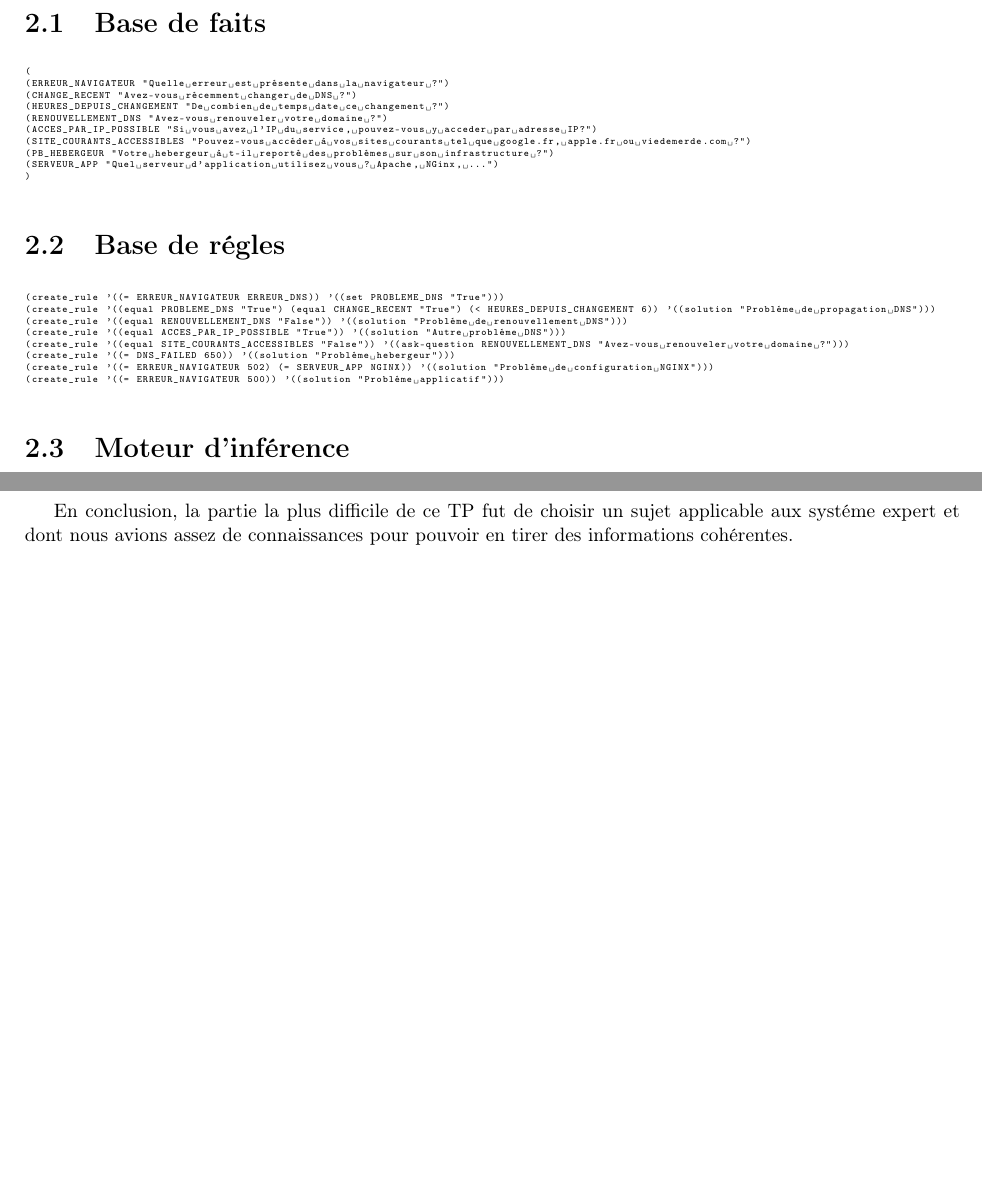
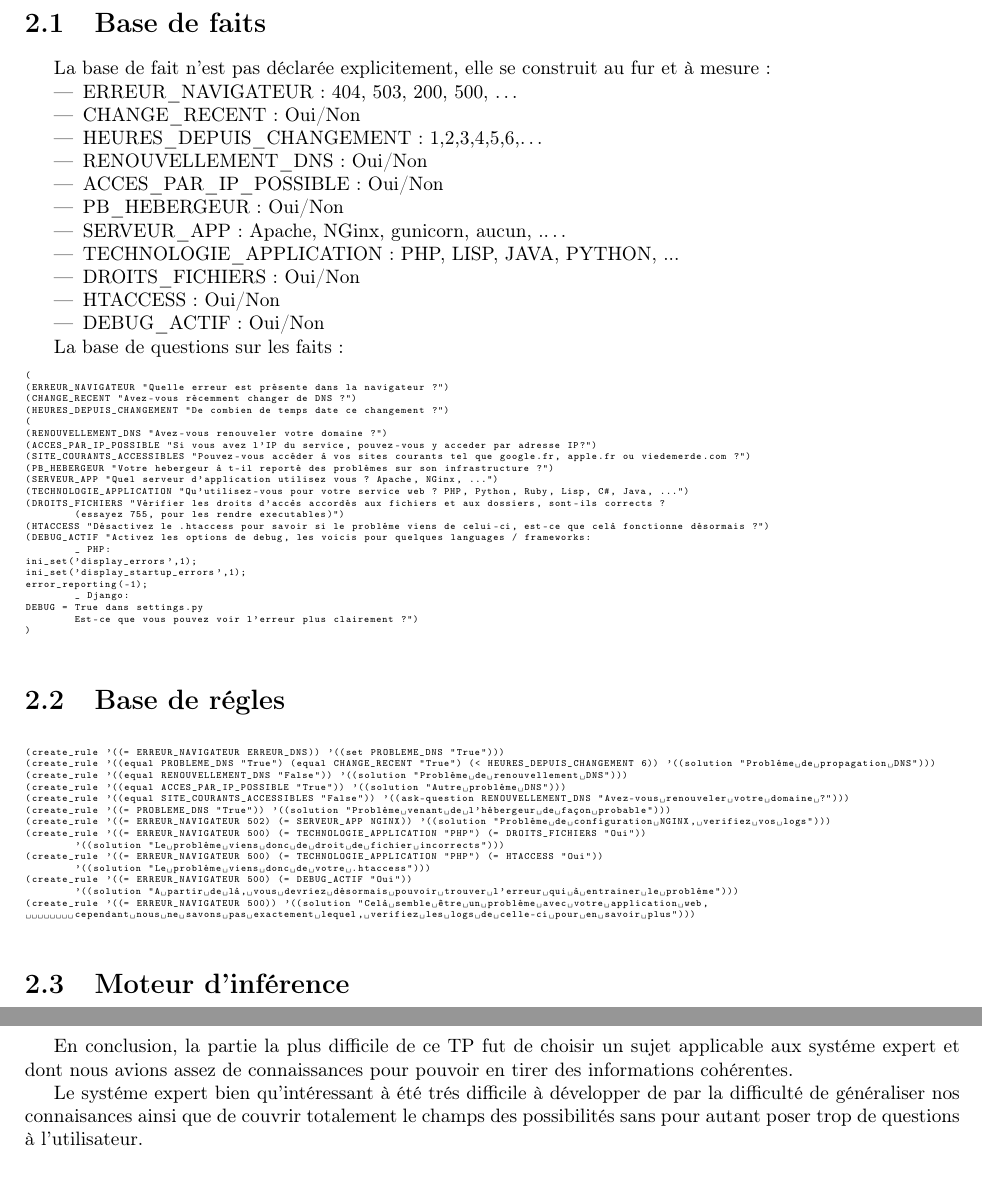
Before and after one commit to mdamien/lisp-tp3, a LaTeX document (rapport.tex): two parts of pages 5 and 8 of 8, joined at a grey line, cut so that both start at the same text. Compiled offline with pdfLaTeX; the source files are stored in an older character set and shown here as Unicode.

Commit message:
Un peu plus de faits

```diff
--- a/rapport.tex
+++ b/rapport.tex
@@ -89,16 +94,47 @@ De façon beaucoup plus simple, chaque fait est représenté par
 
 \section{Base de faits}
 
-\begin{lstlisting}[language=lisp]
+La base de fait n'est pas déclarée explicitement, elle se construit au fur et à mesure:
+
+\begin{itemize}
+  \item ERREUR\_NAVIGATEUR: 404, 503, 200, 500, \ldots
+  \item CHANGE\_RECENT: Oui/Non
+  \item HEURES\_DEPUIS\_CHANGEMENT: 1,2,3,4,5,6,\ldots
+  \item RENOUVELLEMENT\_DNS: Oui/Non
+  \item ACCES\_PAR\_IP\_POSSIBLE: Oui/Non
+  \item PB\_HEBERGEUR: Oui/Non
+  \item SERVEUR\_APP: Apache, NGinx, gunicorn, aucun, .\ldots
+  \item TECHNOLOGIE\_APPLICATION: PHP, LISP, JAVA, PYTHON, ...
+  \item DROITS\_FICHIERS: Oui/Non
+  \item HTACCESS: Oui/Non
+  \item DEBUG\_ACTIF: Oui/Non
+\end{itemize}
+
+La base de questions sur les faits:
+
+\begin{lstlisting}
 (
 (ERREUR_NAVIGATEUR "Quelle erreur est présente dans la navigateur ?")
 (CHANGE_RECENT "Avez-vous récemment changer de DNS ?")
 (HEURES_DEPUIS_CHANGEMENT "De combien de temps date ce changement ?")
+(
 (RENOUVELLEMENT_DNS "Avez-vous renouveler votre domaine ?")
 (ACCES_PAR_IP_POSSIBLE "Si vous avez l'IP du service, pouvez-vous y acceder par adresse IP?")
 (SITE_COURANTS_ACCESSIBLES "Pouvez-vous accéder à vos sites courants tel que google.fr, apple.fr ou viedemerde.com ?")
 (PB_HEBERGEUR "Votre hebergeur à t-il reporté des problémes sur son infrastructure ?")
 (SERVEUR_APP "Quel serveur d'application utilisez vous ? Apache, NGinx, ...")
+(TECHNOLOGIE_APPLICATION "Qu'utilisez-vous pour votre service web ? PHP, Python, Ruby, Lisp, C#, Java, ...")
+(DROITS_FICHIERS "Vérifier les droits d'accès accordés aux fichiers et aux dossiers, sont-ils corrects ?
+	(essayez 755, pour les rendre executables)")
+(HTACCESS "Désactivez le .htaccess pour savoir si le probléme viens de celui-ci, est-ce que celà fonctionne désormais ?")
+(DEBUG_ACTIF "Activez les options de debug, les voicis pour quelques languages / frameworks:
+	_ PHP:
+ini_set('display_errors',1);
+ini_set('display_startup_errors',1);
+error_reporting(-1);
+	_ Django:
+DEBUG = True dans settings.py
+	Est-ce que vous pouvez voir l'erreur plus clairement ?")
 )
 \end{lstlisting}
 
@@ -110,9 +146,16 @@ De façon beaucoup plus simple, chaque fait est représenté par
 (create_rule '((equal RENOUVELLEMENT_DNS "False")) '((solution "Probléme de renouvellement DNS")))
 (create_rule '((equal ACCES_PAR_IP_POSSIBLE "True")) '((solution "Autre probléme DNS")))
 (create_rule '((equal SITE_COURANTS_ACCESSIBLES "False")) '((ask-question RENOUVELLEMENT_DNS "Avez-vous renouveler votre domaine ?")))
-(create_rule '((= DNS_FAILED 650)) '((solution "Probléme hebergeur")))
-(create_rule '((= ERREUR_NAVIGATEUR 502) (= SERVEUR_APP NGINX)) '((solution "Probléme de configuration NGINX")))
-(create_rule '((= ERREUR_NAVIGATEUR 500)) '((solution "Probléme applicatif")))
+(create_rule '((= PROBLEME_DNS "True")) '((solution "Probléme venant de l'hébergeur de façon probable")))
+(create_rule '((= ERREUR_NAVIGATEUR 502) (= SERVEUR_APP NGINX)) '((solution "Probléme de configuration NGINX, verifiez vos logs")))
+(create_rule '((= ERREUR_NAVIGATEUR 500) (= TECHNOLOGIE_APPLICATION "PHP") (= DROITS_FICHIERS "Oui"))
+	'((solution "Le probléme viens donc de droit de fichier incorrects")))
+(create_rule '((= ERREUR_NAVIGATEUR 500) (= TECHNOLOGIE_APPLICATION "PHP") (= HTACCESS "Oui"))
+	'((solution "Le probléme viens donc de votre .htaccess")))
+(create_rule '((= ERREUR_NAVIGATEUR 500) (= DEBUG_ACTIF "Oui"))
+	'((solution "A partir de là, vous devriez désormais pouvoir trouver l'erreur qui à entrainer le probléme")))
+(create_rule '((= ERREUR_NAVIGATEUR 500)) '((solution "Celà semble être un probléme avec votre application web,
+	cependant nous ne savons pas exactement lequel, verifiez les logs de celle-ci pour en savoir plus")))
 \end{lstlisting}
 
 \section{Moteur d'inférence}
@@ -315,4 +318,6 @@ Souhaitez-vous chercher d'autres solutions ? N
 
 En conclusion, la partie la plus difficile de ce TP fut de choisir un sujet applicable aux systéme expert et dont nous avions assez de connaissances pour pouvoir en tirer des informations cohérentes.
 
+Le systéme expert bien qu'intéressant à été trés difficile à développer de par la difficulté de généraliser nos connaisances ainsi que de couvrir totalement le champs des possibilités sans pour autant poser trop de questions à l'utilisateur.
+
 \end{document}
```
Also changed, not shown: rapport.pdf, rapport.tex (55 more changed lines), 2 other files.
